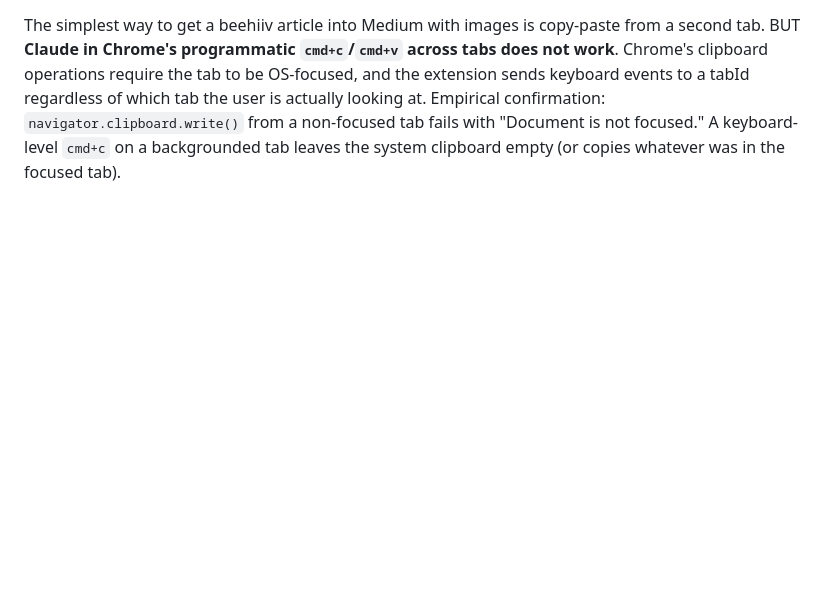
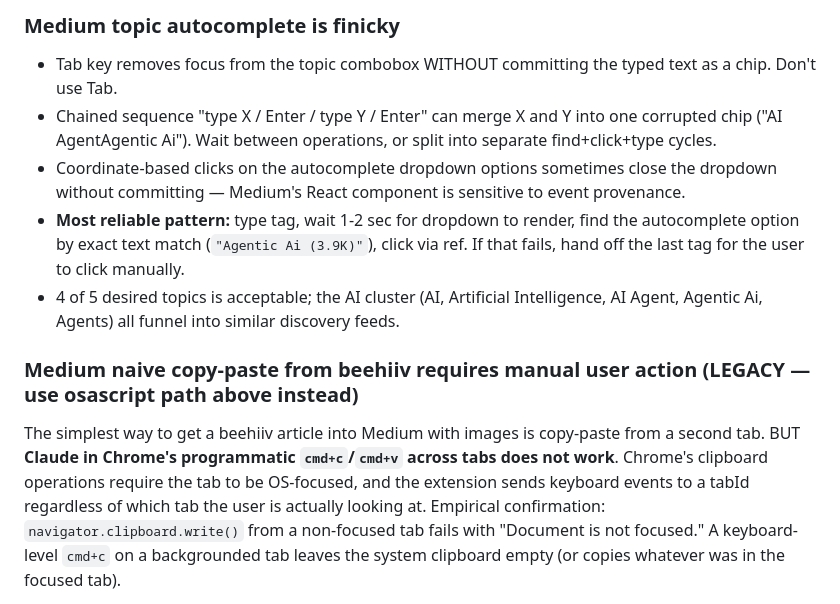
Before and after one commit to michaellady/claude-social-media-skills, a Markdown page: crosspost-newsletter/SKILL.md, the part around one of its changes. Drawn GitHub-style; blank space fills up the shorter version.

```diff
--- a/crosspost-newsletter/SKILL.md
+++ b/crosspost-newsletter/SKILL.md
@@ -1233,3 +1264,11 @@ The editor has both sidebar metadata fields and visible textarea fields. `$B fil
+### Medium topic autocomplete is finicky
+- Tab key removes focus from the topic combobox WITHOUT committing the typed text as a chip. Don't use Tab.
+- Chained sequence "type X / Enter / type Y / Enter" can merge X and Y into one corrupted chip ("AI AgentAgentic Ai"). Wait between operations, or split into separate find+click+type cycles.
+- Coordinate-based clicks on the autocomplete dropdown options sometimes close the dropdown without committing — Medium's React component is sensitive to event provenance.
+- **Most reliable pattern:** type tag, wait 1-2 sec for dropdown to render, find the autocomplete option by exact text match (`"Agentic Ai (3.9K)"`), click via ref. If that fails, hand off the last tag for the user to click manually.
+- 4 of 5 desired topics is acceptable; the AI cluster (AI, Artificial Intelligence, AI Agent, Agentic Ai, Agents) all funnel into similar discovery feeds.
+
+### Medium naive copy-paste from beehiiv requires manual user action (LEGACY — use osascript path above instead)
 The simplest way to get a beehiiv article into Medium with images is copy-paste from a second tab. BUT **Claude in Chrome's programmatic `cmd+c`/`cmd+v` across tabs does not work**. Chrome's clipboard operations require the tab to be OS-focused, and the extension sends keyboard events to a tabId regardless of which tab the user is actually looking at. Empirical confirmation: `navigator.clipboard.write()` from a non-focused tab fails with "Document is not focused." A keyboard-level `cmd+c` on a backgrounded tab leaves the system clipboard empty (or copies whatever was in the focused tab).
 
 **What does work:** ask the user to do the copy-paste manually. Set up both tabs (beehiiv + Medium), type the Medium title, press Enter, then handoff with clear instructions ("switch to beehiiv tab, select the body, Cmd+C, switch to Medium, click into body, Cmd+V"). The user's focused-tab clipboard operation works normally and brings text + images + formatting over in one shot.
```
Also changed, not shown: other parts of crosspost-newsletter/SKILL.md (+32 -1 lines).
